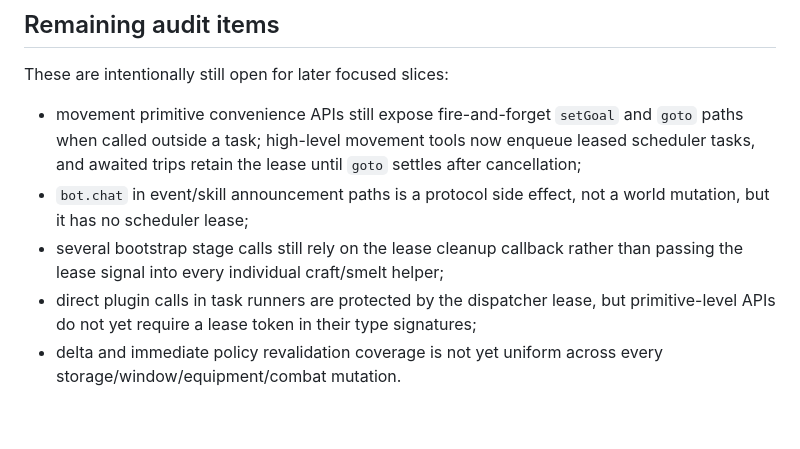
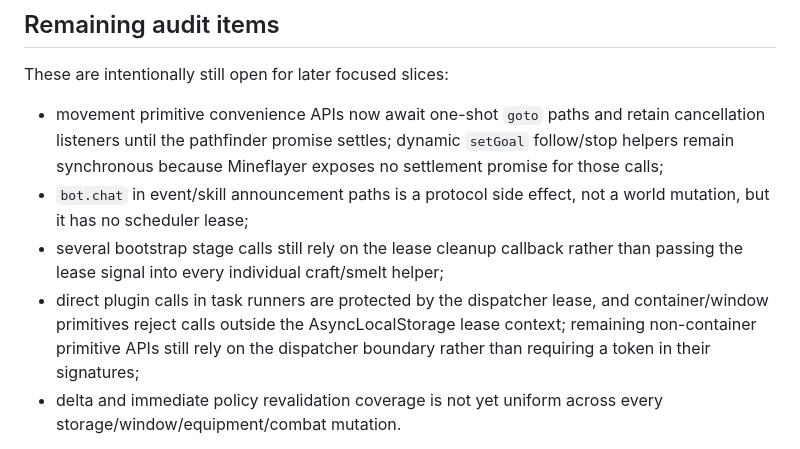
Before and after one commit to hollowc2/Blockhead, a Markdown page: docs/world-action-call-graph.md, the part around the change. Drawn GitHub-style; blank space fills up the shorter version.

Commit message:
Update world action audit after lease hardening

```diff
--- a/docs/world-action-call-graph.md
+++ b/docs/world-action-call-graph.md
@@ -87,17 +87,18 @@ backoff. Session listeners and runners are rebuilt per connection attempt.
 
 These are intentionally still open for later focused slices:
 
-- movement primitive convenience APIs still expose fire-and-forget `setGoal`
-  and `goto` paths when called outside a task; high-level movement tools now
-  enqueue leased scheduler tasks, and awaited trips retain the lease until
-  `goto` settles after cancellation;
+- movement primitive convenience APIs now await one-shot `goto` paths and
+  retain cancellation listeners until the pathfinder promise settles; dynamic
+  `setGoal` follow/stop helpers remain synchronous because Mineflayer exposes
+  no settlement promise for those calls;
 - `bot.chat` in event/skill announcement paths is a protocol side effect, not a
   world mutation, but it has no scheduler lease;
 - several bootstrap stage calls still rely on the lease cleanup callback rather
   than passing the lease signal into every individual craft/smelt helper;
 - direct plugin calls in task runners are protected by the dispatcher lease,
-  but primitive-level APIs do not yet require a lease token in their type
-  signatures;
+  and container/window primitives reject calls outside the AsyncLocalStorage
+  lease context; remaining non-container primitive APIs still rely on the
+  dispatcher boundary rather than requiring a token in their signatures;
 - delta and immediate policy revalidation coverage is not yet uniform across
   every storage/window/equipment/combat mutation.
 
```
